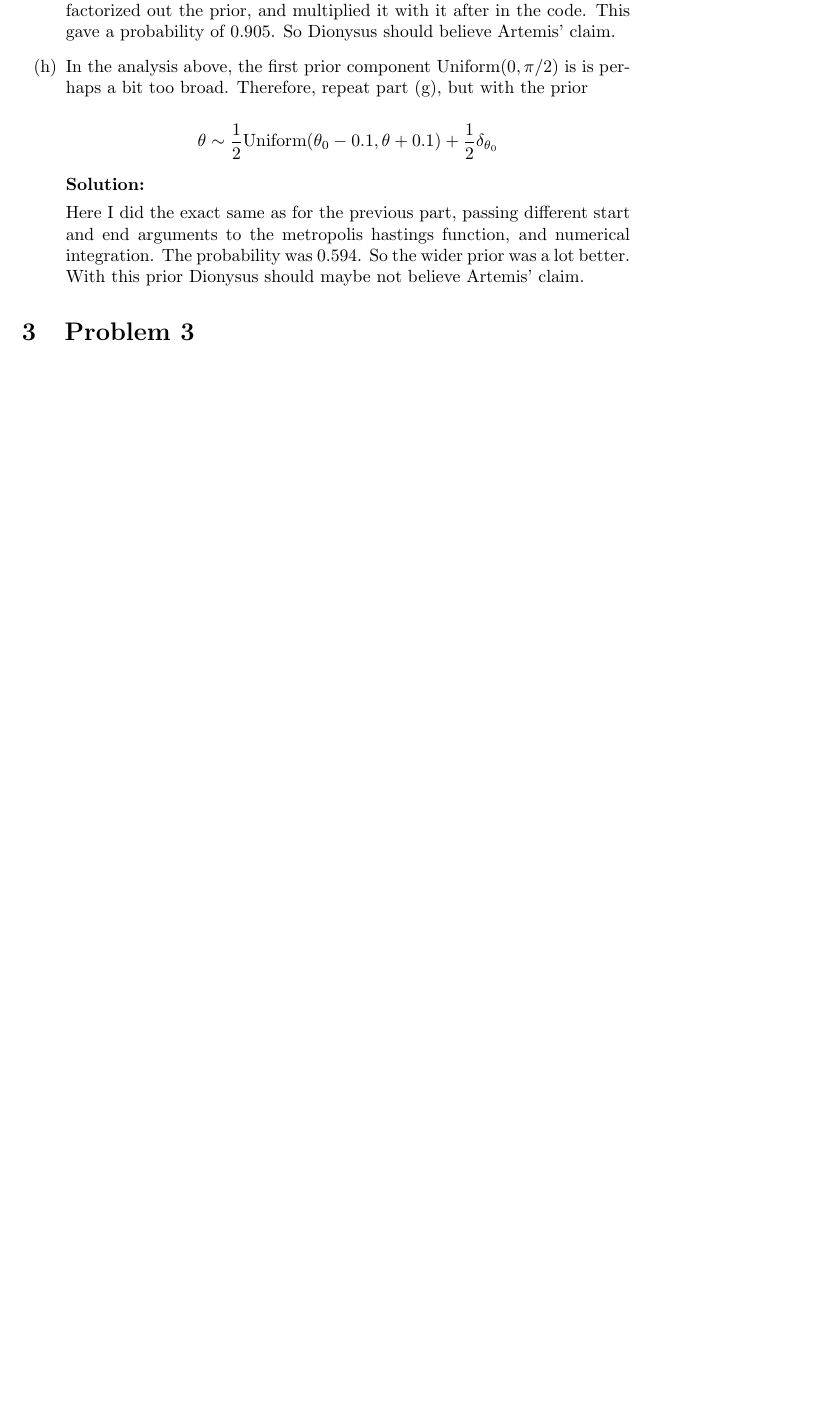
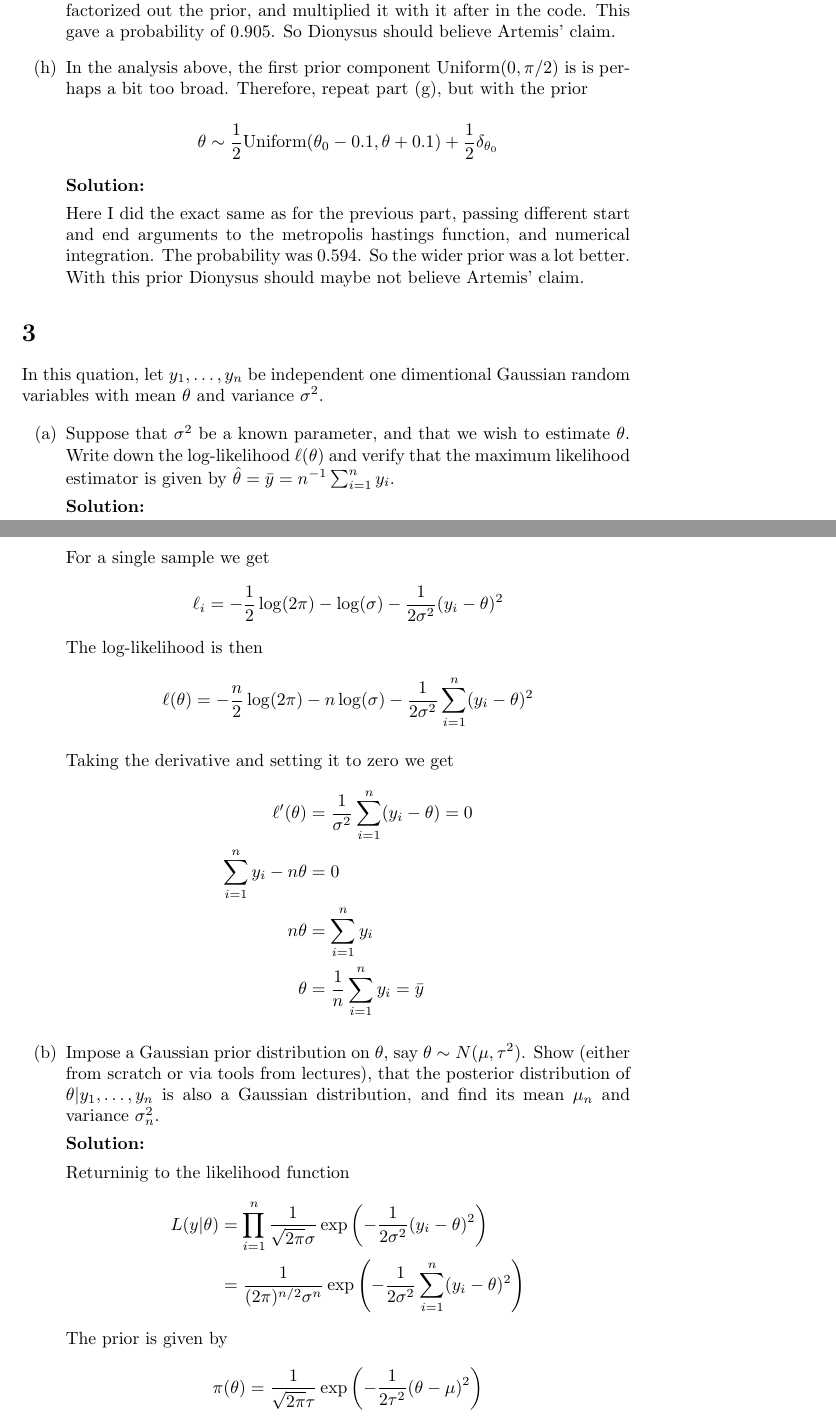
Before and after one commit to dtsteene/STK4021-oblig, a LaTeX document (oblig1.tex): part of page 15 of 15 before the commit and two parts of pages 15 and 16 of 18 after it, the two joined at a grey line, cut so that both start at the same text, the shorter picture padded with empty space. Compiled offline with pdfLaTeX.

Commit message:
2 a) and b)

```diff
--- a/oblig1.tex
+++ b/oblig1.tex
@@ -619,6 +619,42 @@ was a lot better. With this prior Dionysus should maybe not believe Artemis' cla
 \end{enumerate}
 
 
-\section{Problem 3}
+\section{}
+In this quation, let $y_1, \dots, y_n$ be independent one dimentional Gaussian random variables with mean $\theta$ and variance $\sigma^2$.
+
+\begin{enumerate}
+    \item[(a)] Suppose that $\sigma^2$ be a known parameter, and that we wish to estimate $\theta$. Write down the log-likelihood $\ell(\theta)$ and verify that the maximum likelihood estimator is given by $\hat{\theta} = \bar{y} = n^{-1} \sum_{i=1}^n y_i$.
+
+    \textbf{Solution:}
+    \par
+
+    For a single sample we get
+    \[
+    \ell_i = -\frac{1}{2} \log(2\pi) - \log(\sigma) - \frac{1}{2\sigma^2} (y_i - \theta)^2
+    \]
+    The log-likelihood is then
+    \[
+    \ell(\theta) = -\frac{n}{2} \log(2\pi) - n \log(\sigma) - \frac{1}{2\sigma^2} \sum_{i=1}^n (y_i - \theta)^2
+    \]
+
+    Taking the derivative and setting it to zero we get
+    \begin{align*}
+        \ell'(\theta) &= \frac{1}{\sigma^2} \sum_{i=1}^n (y_i - \theta) = 0\\
+        \sum_{i=1}^n y_i - n\theta &= 0\\
+        n\theta &= \sum_{i=1}^n y_i\\
+        \theta &= \frac{1}{n} \sum_{i=1}^n y_i = \bar{y}
+    \end{align*}
 
 
+    \item[(b)] Impose a Gaussian prior distribution on $\theta$, say $\theta \sim N(\mu, \tau^2)$. Show (either from scratch or via tools from lectures), that the posterior distribution of $\theta | y_1, \dots, y_n$ is also a Gaussian distribution, and find its mean $\mu_n$ and variance $\sigma_n^2$.
+
+    \textbf{Solution:}
+    \par
+    Returninig to the likelihood function
+    \begin{align*}
+        L(y|\theta) &= \prod_{i=1}^n \frac{1}{\sqrt{2\pi} \sigma} \exp\left(-\frac{1}{2\sigma^2} (y_i - \theta)^2\right)\\
+        &= \frac{1}{(2\pi)^{n/2} \sigma^n} \exp\left(-\frac{1}{2\sigma^2} \sum_{i=1}^n (y_i - \theta)^2\right)
+    \end{align*}
+    The prior is given by
+    \[
+    \pi(\theta) = \frac{1}{\sqrt{2\pi} \tau} \exp\left(-\frac{1}{2\tau^2} (\theta - \mu)^2\right)
```
Also changed, not shown: oblig1.pdf, oblig1.tex (69 more changed lines), 1 other file.
